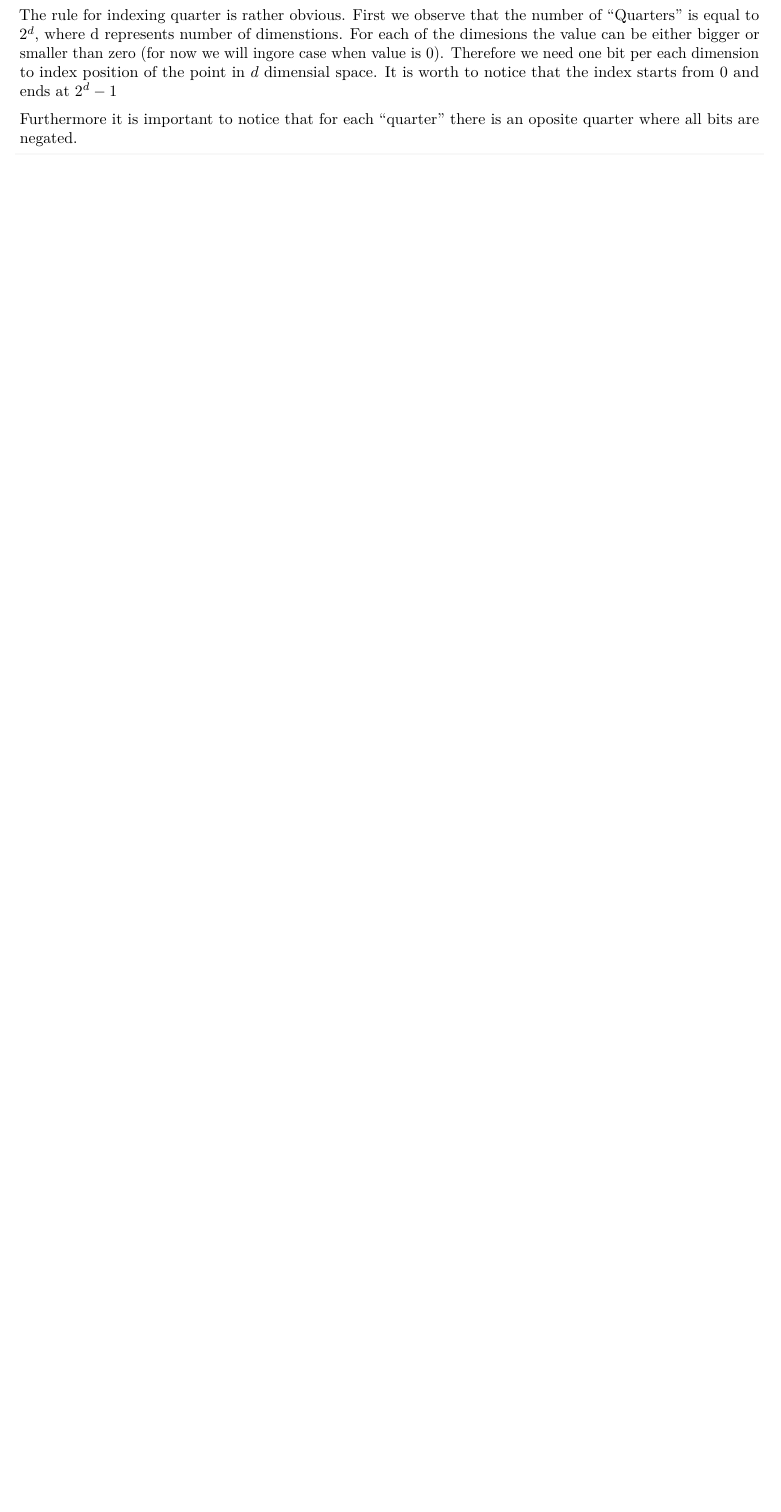
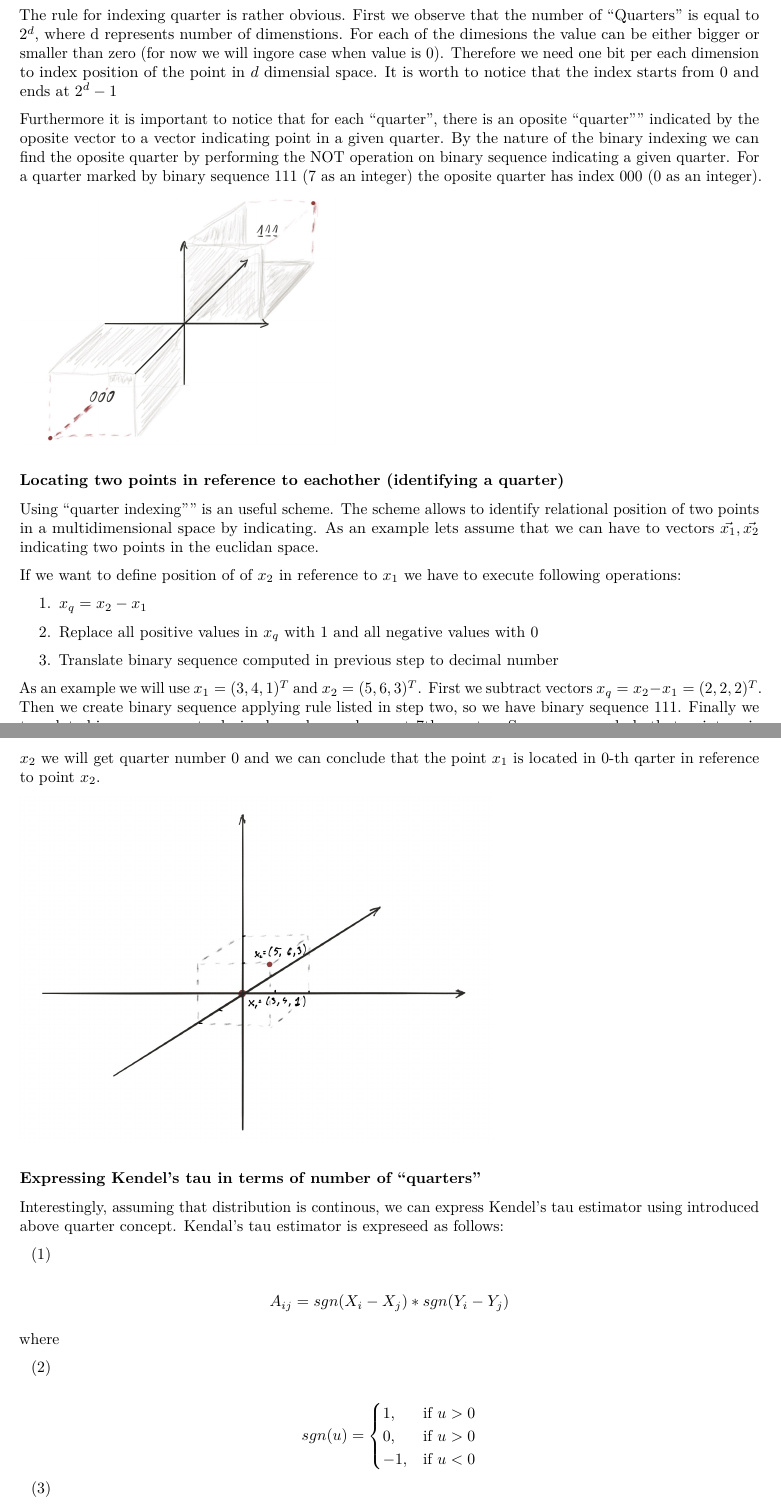
Before and after one commit to mdwulit/GMU-multivariate-kendalls-tau, an R Markdown document (GMU-multivariate-Kendalls-Tau.Rmd): part of page 2 of 4 before the commit and two parts of pages 2 and 3 of 7 after it, the two joined at a grey line, cut so that both start at the same text, the shorter picture padded with empty space. Rendered offline with R 4.5, knitr and Pandoc, then LaTeX, with nearby package versions.

Commit message:
Work in progres - adding sections. Bug in the code is present. Major review of text is needed

````diff
--- a/GMU-multivariate-Kendalls-Tau.Rmd
+++ b/GMU-multivariate-Kendalls-Tau.Rmd
@@ -38,6 +38,53 @@ d represents number of dimenstions. For each of the dimesions the value can be e
 now we will ingore case when value is 0). Therefore we need one bit per each dimension to index position of the point in
 $d$ dimensial space. It is worth to notice that the index starts from 0 and ends at $2^d-1$
 
-Furthermore it is important to notice that for each "quarter" there is an oposite quarter where all bits are negated.
+Furthermore it is important to notice that for each "quarter", there is an oposite "quarter"" indicated by the oposite vector
+to a vector indicating point in a given quarter. By the nature of the binary indexing we can find the oposite quarter by performing the NOT operation on binary sequence indicating a given quarter. For a quarter marked by binary sequence $111$ (7 as an integer) the oposite quarter has index $000$ (0 as an integer).
 
+```{r, out.width = "200px", echo=FALSE}
+knitr::include_graphics("Images/binary-three-dimension-oposite-qtr.png")
+```
 
+### Locating two points in reference to eachother (identifying a quarter)
+
+Using "quarter indexing"" is an useful scheme. The scheme allows to identify relational position of two points
+in a multidimensional space by indicating. As an example lets assume that we can have to vectors $\vec{x_1},\vec{x_2}$ indicating two points in the euclidan space.
+
+If we want to define position of of $x_2$ in reference to $x_1$ we have to execute following operations:
+
+1. $x_q=x_2-x_1$
+
+2. Replace all positive values in $x_q$ with 1 and all negative values with 0
+
+3. Translate binary sequence computed in previous step to decimal number
+
+As an example we will use $x_1=(3, 4, 1)^T$ and $x_2=(5, 6, 3)^T$. First we subtract vectors $x_q=x_2-x_1 = (2,2,2)^T$. Then we create binary sequence applying rule listed in step two, so we have binary sequence $111$. Finally we translate binary sequnce to decimal number and we get 7th quarter. So we can conclude that point $x_2$ is located in 7-th quarter in reference to point $x_1$.
+By analogy if we check location of the point $x_1$ in reference to $x_2$ we will get quarter number 0 and we can conclude that the point $x_1$ is located in 0-th qarter in reference to point $x_2$.
+
+```{r, out.width = "300px", echo=FALSE}
+knitr::include_graphics("Images/binary-three-dimension-two-points-in-reference.png")
+```
+
+### Expressing Kendel's tau in terms of number of "quarters"
+
+Interestingly, assuming that distribution is continous, we can express Kendel's tau estimator using introduced above quarter concept. Kendal's tau estimator is expreseed as follows:
+
+(1)
+
+$$
+A_{ij}=sgn(X_i-X_j)*sgn(Y_i-Y_j)
+$$
+
+where
+
+(2)
+
+$$
+  sgn(u)=\begin{cases}
+    1, & \text{if $u>0$}\\
+    0, & \text{if $u>0$}\\
+    -1, & \text{if $u<0$}
+  \end{cases}
+$$
+
+(3)
````
Also changed, not shown: Images/binary-three-dimension-oposite-qtr.png (added), Images/binary-three-dimension-two-points-in-reference.png (added), GMU-multivariate-Kendalls-Tau.Rmd (21 more changed lines).
